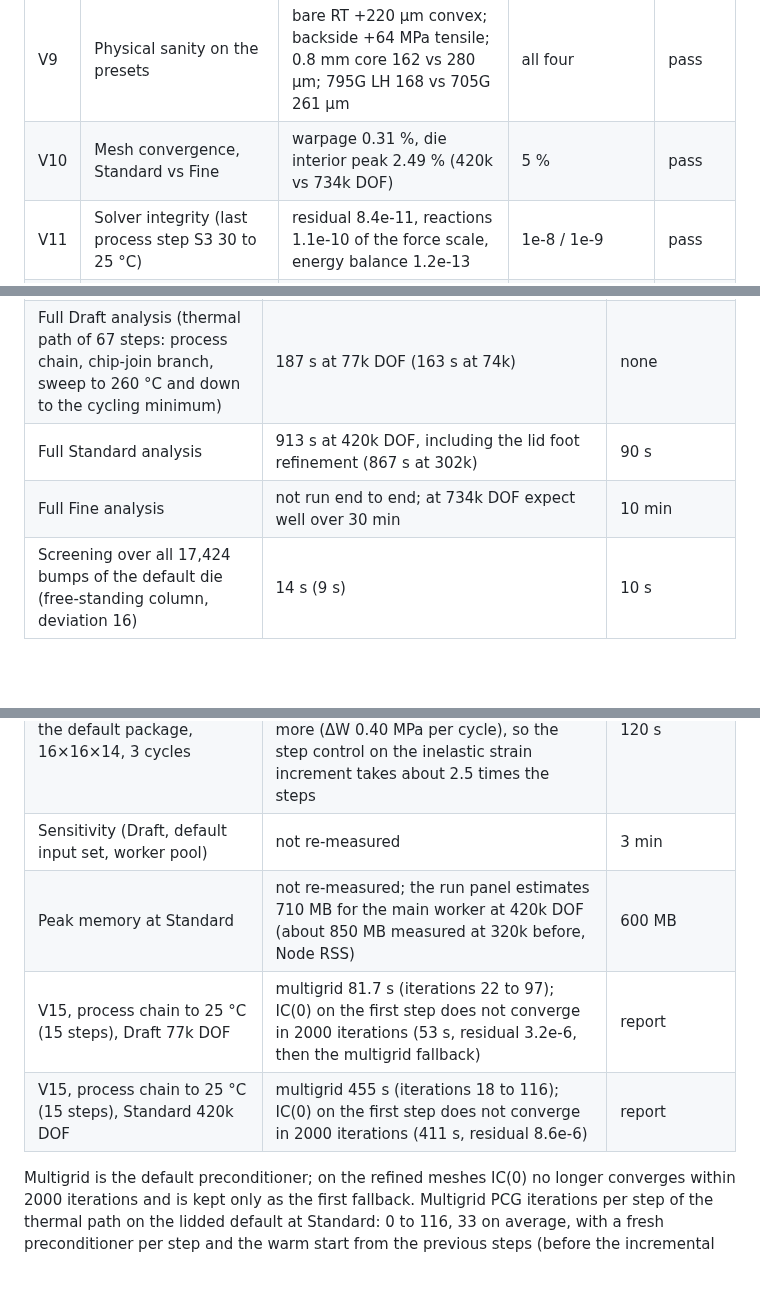
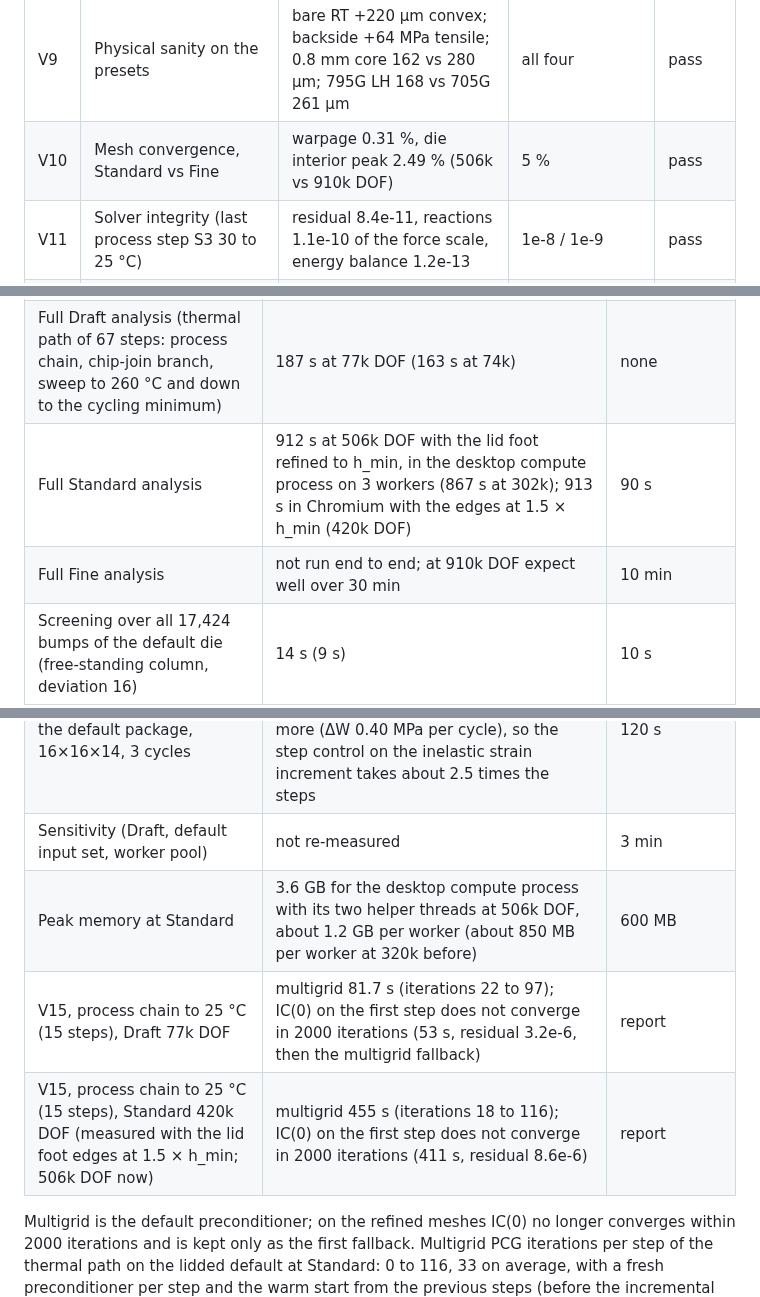
Before and after one commit to ProtonNeutronElectron69/Packaging-TM-modeling-tool, a Markdown page: README.md, 3 parts joined by grey strips. Rendered like a GitHub page; blank space fills up the shorter version.

Commit message:
Docs: Standard timing and memory in the desktop compute process at 506k DOF; V10 at 506k vs 910k
Co-Authored-By: Claude Opus 5.5 <noreply@anthropic.com>
Claude-Session: https://claude.ai/code/session_01MBfPg5MQQ5TX4SdVGLVMZM

```diff
--- a/README.md
+++ b/README.md
@@ -315,7 +315,7 @@ Last headless run (Node 22, 4-core container), 16 of 16 pass. `dist/verification
 | V7 | Submodel consistency with homogenized bump layer | 0.38 % (bump-layer domain, uniform phases, stepped with the global up branch); 0.83 % with the production domain, reported as information | 2 % | pass |
 | V8 | Symmetry of the warpage field | 2.1e-10 (x), 2.2e-10 (y), 2.2e-11 (diagonal), 1.3e-10 mirrored | 1e-6 | pass |
 | V9 | Physical sanity on the presets | bare RT +220 µm convex; backside +64 MPa tensile; 0.8 mm core 162 vs 280 µm; 795G LH 168 vs 705G 261 µm | all four | pass |
-| V10 | Mesh convergence, Standard vs Fine | warpage 0.31 %, die interior peak 2.49 % (420k vs 734k DOF) | 5 % | pass |
+| V10 | Mesh convergence, Standard vs Fine | warpage 0.31 %, die interior peak 2.49 % (506k vs 910k DOF) | 5 % | pass |
 | V11 | Solver integrity (last process step S3 30 to 25 °C) | residual 8.4e-11, reactions 1.1e-10 of the force scale, energy balance 1.2e-13 | 1e-8 / 1e-9 | pass |
 | V12 | JEITA sign and magnitude on synthetic domes | signs +1 / -1, magnitude error 0.0 | exact / 1e-9 | pass |
 | V13 | Unit checks (Si CTE, rotated Si moduli, SAC305 E, AlSiC-9 strain, Turner, Voigt, Reuss) | all exact | 1e-9 (formulas), printed precision (rounded references) | pass |
@@ -331,14 +331,14 @@ Headless Chromium on a 4-core cloud container with 3 workers, Section 13 targets
 |---|---|---|
 | Quick preview (Draft, step 6 button: the 15 process-chain steps; the drag preview was removed) | 58 s at 77k DOF on 3 workers (22 s for 4 solves at 74k on one) | none (drag preview target 2 s no longer applies) |
 | Full Draft analysis (thermal path of 67 steps: process chain, chip-join branch, sweep to 260 °C and down to the cycling minimum) | 187 s at 77k DOF (163 s at 74k) | none |
-| Full Standard analysis | 913 s at 420k DOF, including the lid foot refinement (867 s at 302k) | 90 s |
-| Full Fine analysis | not run end to end; at 734k DOF expect well over 30 min | 10 min |
+| Full Standard analysis | 912 s at 506k DOF with the lid foot refined to h_min, in the desktop compute process on 3 workers (867 s at 302k); 913 s in Chromium with the edges at 1.5 × h_min (420k DOF) | 90 s |
+| Full Fine analysis | not run end to end; at 910k DOF expect well over 30 min | 10 min |
 | Screening over all 17,424 bumps of the default die (free-standing column, deviation 16) | 14 s (9 s) | 10 s |
 | Four bump submodels of the default package, 16×16×14, 3 cycles | 1243 s on 3 workers, 650 s per corner bump with 1485 adaptive steps (286 s, 145 s per bump): the corner joints creep more (ΔW 0.40 MPa per cycle), so the step control on the inelastic strain increment takes about 2.5 times the steps | 120 s |
 | Sensitivity (Draft, default input set, worker pool) | not re-measured | 3 min |
-| Peak memory at Standard | not re-measured; the run panel estimates 710 MB for the main worker at 420k DOF (about 850 MB measured at 320k before, Node RSS) | 600 MB |
+| Peak memory at Standard | 3.6 GB for the desktop compute process with its two helper threads at 506k DOF, about 1.2 GB per worker (about 850 MB per worker at 320k before) | 600 MB |
 | V15, process chain to 25 °C (15 steps), Draft 77k DOF | multigrid 81.7 s (iterations 22 to 97); IC(0) on the first step does not converge in 2000 iterations (53 s, residual 3.2e-6, then the multigrid fallback) | report |
-| V15, process chain to 25 °C (15 steps), Standard 420k DOF | multigrid 455 s (iterations 18 to 116); IC(0) on the first step does not converge in 2000 iterations (411 s, residual 8.6e-6) | report |
+| V15, process chain to 25 °C (15 steps), Standard 420k DOF (measured with the lid foot edges at 1.5 × h_min; 506k DOF now) | multigrid 455 s (iterations 18 to 116); IC(0) on the first step does not converge in 2000 iterations (411 s, residual 8.6e-6) | report |
 
 Multigrid is the default preconditioner; on the refined meshes IC(0) no longer converges within 2000 iterations and is kept only as the first fallback. Multigrid PCG iterations per step of the thermal path on the lidded default at Standard: 0 to 116, 33 on average, with a fresh preconditioner per step and the warm start from the previous steps (before the incremental path: 37 to 74 for the stage solves and 30 to 180 in the temperature sweep).
 
```
Also changed, not shown: other parts of README.md (+1 -1 lines), CLAUDE.md (+2 -2 lines).
